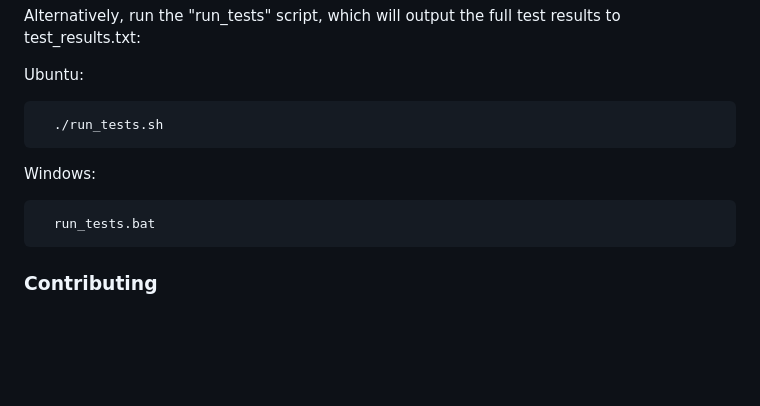
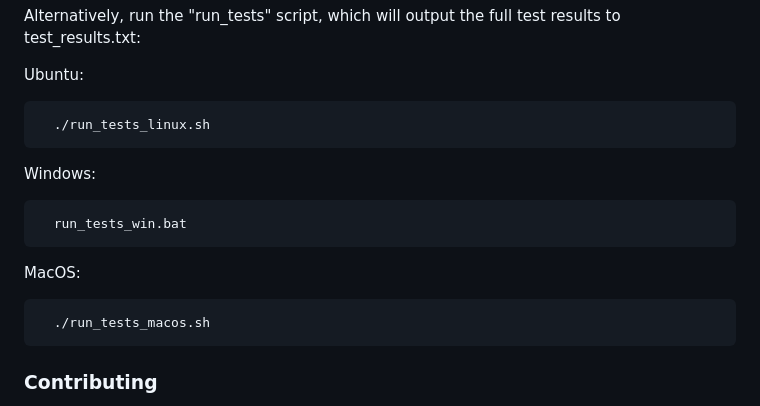
Before and after one commit to KonklaveTtv/VenueSender, a Markdown page: README.md, the part around the change. Drawn GitHub-style; blank space fills up the shorter version.

Commit message:
Add mac test script to readme

```diff
--- a/README.md
+++ b/README.md
@@ -282,12 +282,15 @@ Alternatively, run the "run_tests" script, which will output the full test resul
 
 Ubuntu:
 
-      ./run_tests.sh
+      ./run_tests_linux.sh
 
 Windows:
 
-      run_tests.bat
+      run_tests_win.bat
 
+MacOS:
+
+      ./run_tests_macos.sh
 
 ### Contributing
 
```
